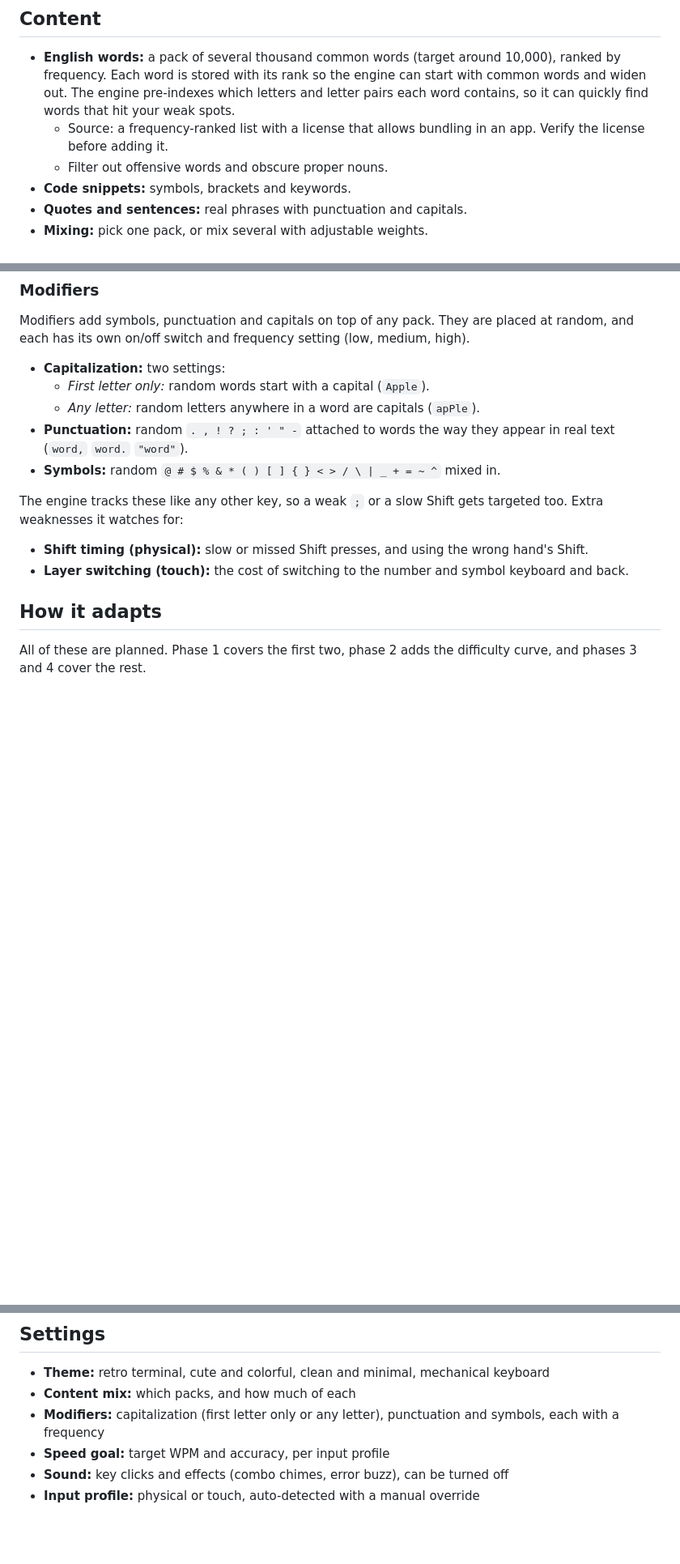
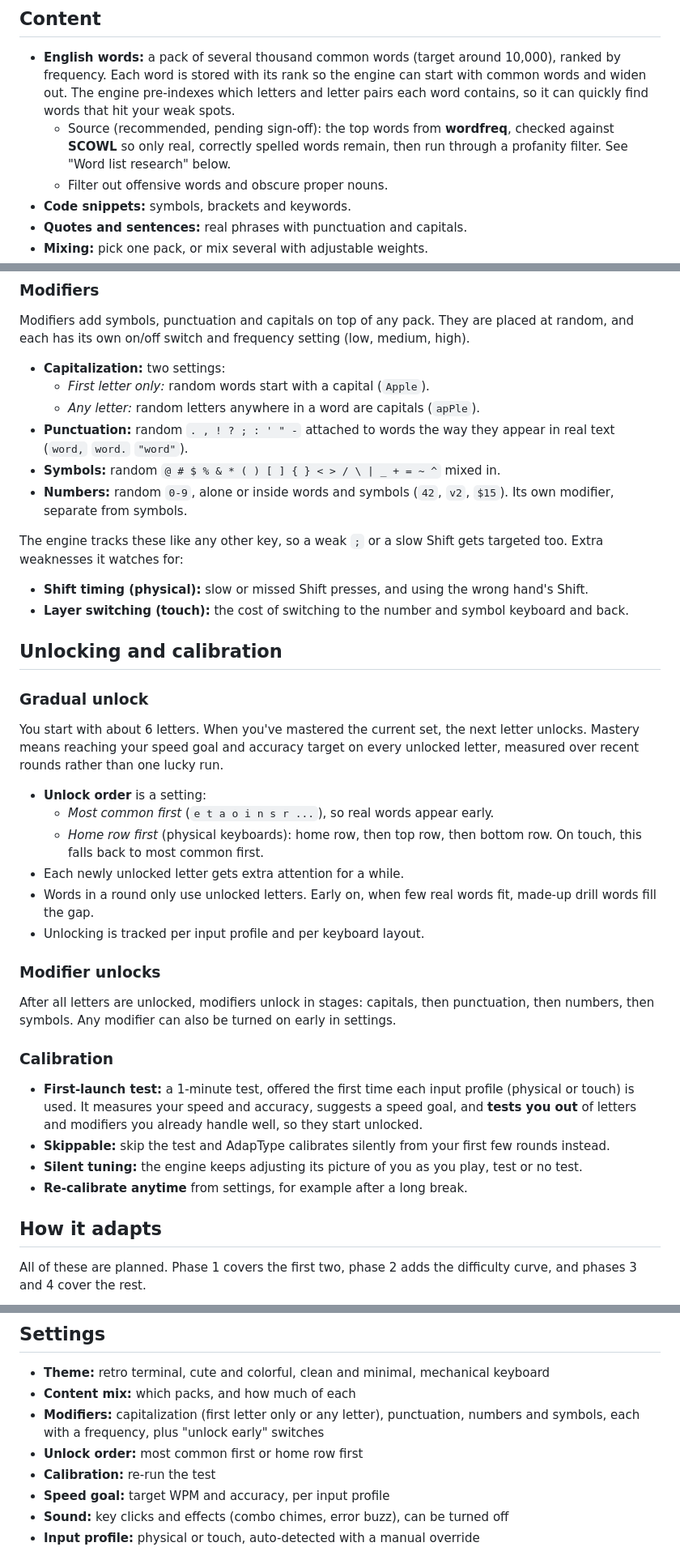
Before and after one commit to AsherMosseri/AdapType, a Markdown page: PLAN.md, 3 parts joined by grey strips. Shown at 81% size. Drawn GitHub-style; blank space fills up the shorter version.

Commit message:
Plan letter unlocking, calibration, numbers modifier and word list sources
Co-Authored-By: Claude Opus 5.5 <noreply@anthropic.com>
Claude-Session: https://claude.ai/code/session_011hRY9bbneRRpULyLgQHedW

```diff
--- a/PLAN.md
+++ b/PLAN.md
@@ -67,8 +67,9 @@ What changes per profile:
   engine can start with common words and widen out. The engine pre-indexes
   which letters and letter pairs each word contains, so it can quickly find
   words that hit your weak spots.
-  - Source: a frequency-ranked list with a license that allows bundling in an
-    app. Verify the license before adding it.
+  - Source (recommended, pending sign-off): the top words from **wordfreq**,
+    checked against **SCOWL** so only real, correctly spelled words remain,
+    then run through a profanity filter. See "Word list research" below.
   - Filter out offensive words and obscure proper nouns.
 - **Code snippets:** symbols, brackets and keywords.
 - **Quotes and sentences:** real phrases with punctuation and capitals.
@@ -86,6 +87,8 @@ placed at random, and each has its own on/off switch and frequency setting
 - **Punctuation:** random `. , ! ? ; : ' " -` attached to words the way they
   appear in real text (`word,` `word.` `"word"`).
 - **Symbols:** random `@ # $ % & * ( ) [ ] { } < > / \ | _ + = ~ ^` mixed in.
+- **Numbers:** random `0-9`, alone or inside words and symbols (`42`, `v2`,
+  `$15`). Its own modifier, separate from symbols.
 
 The engine tracks these like any other key, so a weak `;` or a slow Shift gets
 targeted too. Extra weaknesses it watches for:
@@ -94,6 +97,41 @@ targeted too. Extra weaknesses it watches for:
   wrong hand's Shift.
 - **Layer switching (touch):** the cost of switching to the number and symbol
   keyboard and back.
+
+## Unlocking and calibration
+
+### Gradual unlock
+
+You start with about 6 letters. When you've mastered the current set, the next
+letter unlocks. Mastery means reaching your speed goal and accuracy target on
+every unlocked letter, measured over recent rounds rather than one lucky run.
+
+- **Unlock order** is a setting:
+  - *Most common first* (`e t a o i n s r ...`), so real words appear early.
+  - *Home row first* (physical keyboards): home row, then top row, then
+    bottom row. On touch, this falls back to most common first.
+- Each newly unlocked letter gets extra attention for a while.
+- Words in a round only use unlocked letters. Early on, when few real words
+  fit, made-up drill words fill the gap.
+- Unlocking is tracked per input profile and per keyboard layout.
+
+### Modifier unlocks
+
+After all letters are unlocked, modifiers unlock in stages: capitals, then
+punctuation, then numbers, then symbols. Any modifier can also be turned on
+early in settings.
+
+### Calibration
+
+- **First-launch test:** a 1-minute test, offered the first time each input
+  profile (physical or touch) is used. It measures your speed and accuracy,
+  suggests a speed goal, and **tests you out** of letters and modifiers you
+  already handle well, so they start unlocked.
+- **Skippable:** skip the test and AdapType calibrates silently from your
+  first few rounds instead.
+- **Silent tuning:** the engine keeps adjusting its picture of you as you
+  play, test or no test.
+- **Re-calibrate anytime** from settings, for example after a long break.
 
 ## How it adapts
 
@@ -153,7 +191,10 @@ are usually lower.
   keyboard
 - **Content mix:** which packs, and how much of each
 - **Modifiers:** capitalization (first letter only or any letter),
-  punctuation and symbols, each with a frequency
+  punctuation, numbers and symbols, each with a frequency, plus "unlock
+  early" switches
+- **Unlock order:** most common first or home row first
+- **Calibration:** re-run the test
 - **Speed goal:** target WPM and accuracy, per input profile
 - **Sound:** key clicks and effects (combo chimes, error buzz), can be turned
   off
```
Also changed, not shown: other parts of PLAN.md (+21 -4 lines).
